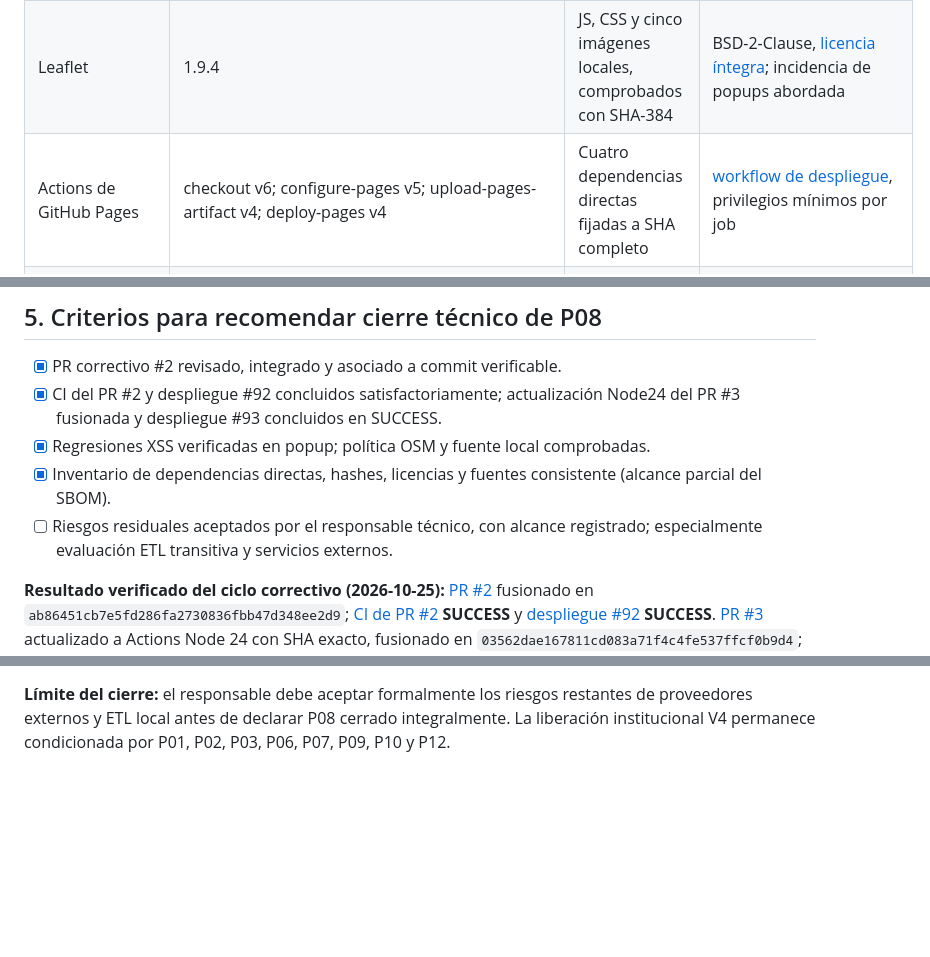
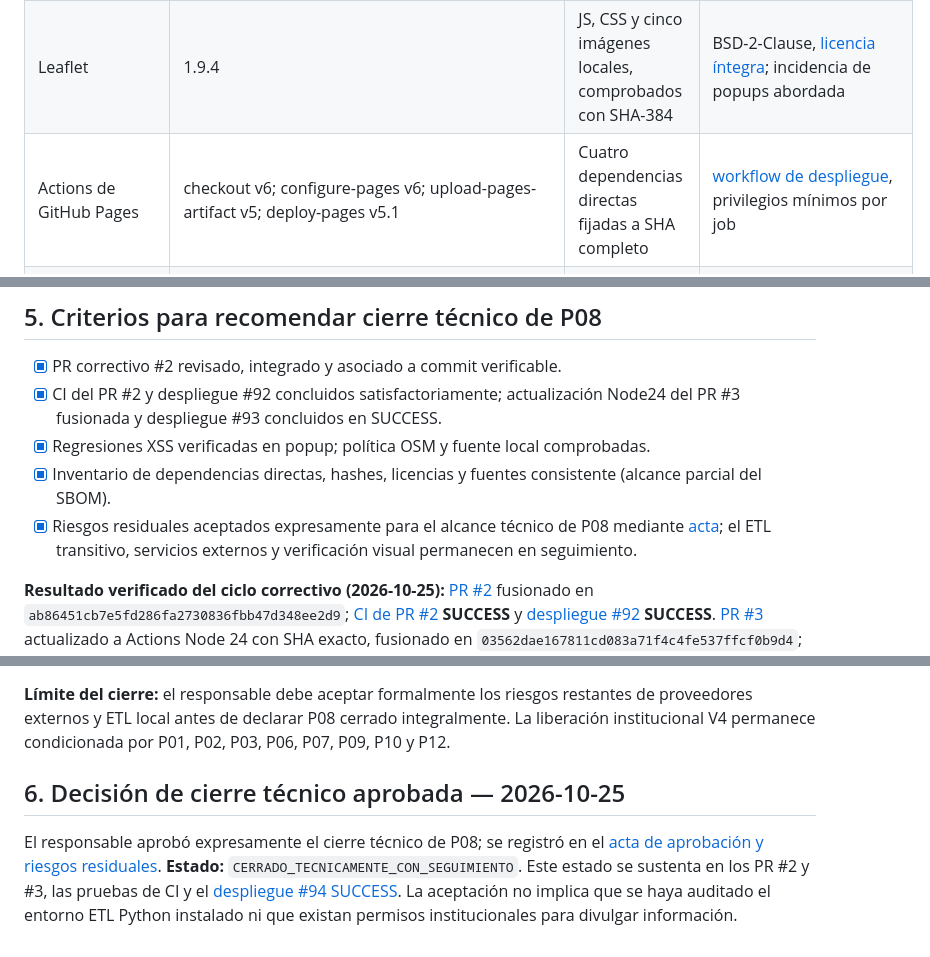
Before and after one commit to ljarias/red-piezometrica-corpocesar, a Markdown page: docs/EVALUACION_P08_SEGURIDAD.md, 3 parts joined by grey strips. GitHub-like rendering; blank space fills up the shorter version.

Commit message:
docs(P08): registrar decisión y ajustar versiones Actions Node 24

```diff
--- a/docs/EVALUACION_P08_SEGURIDAD.md
+++ b/docs/EVALUACION_P08_SEGURIDAD.md
@@ -10,7 +10,7 @@
 |---|---|---|---|
 | Chart.js | 4.4.7 | Script local compilado desde jsDelivr en cada build, SHA-384 fijo | MIT, [licencia íntegra](../licenses/Chart.js-4.4.7-MIT.txt), archivo en [SBOM](SBOM_P08.json) |
 | Leaflet | 1.9.4 | JS, CSS y cinco imágenes locales, comprobados con SHA-384 | BSD-2-Clause, [licencia íntegra](../licenses/Leaflet-1.9.4-BSD-2-Clause.txt); incidencia de popups abordada |
-| Actions de GitHub Pages | checkout v6; configure-pages v5; upload-pages-artifact v4; deploy-pages v4 | Cuatro dependencias directas fijadas a SHA completo | [workflow de despliegue](../.github/workflows/deploy-pages.yml), privilegios mínimos por job |
+| Actions de GitHub Pages | checkout v6; configure-pages v6; upload-pages-artifact v5; deploy-pages v5.1 | Cuatro dependencias directas fijadas a SHA completo | [workflow de despliegue](../.github/workflows/deploy-pages.yml), privilegios mínimos por job |
 | pandas / openpyxl | 2.2.3 / 3.1.5 | Dependencias de ETL local, **no instaladas por el flujo Pages** | `requirements.txt`, sin hashes de wheels ni transitivas bloqueadas; revisión local pendiente |
 | OpenStreetMap | `https://tile.openstreetmap.org/{z}/{x}/{y}.png` | Teselas solicitadas por navegador | atribución, referer y caché ordinaria; [política del proveedor](https://operations.osmfoundation.org/policies/tiles/) |
 | Esri, OpenTopoMap | Endpoints HTTPS de teselas | Disponibilidad y condiciones dependientes de terceros | Mostrar atribución; validar autorización/condiciones de uso antes de liberación institucional |
@@ -61,7 +61,7 @@ El [SBOM CycloneDX 1.5](SBOM_P08.json) cubre **cuatro dependencias directas y oc
 - [x] CI del PR #2 y despliegue #92 concluidos satisfactoriamente; actualización Node24 del PR #3 fusionada y despliegue #93 concluidos en SUCCESS.
 - [x] Regresiones XSS verificadas en popup; política OSM y fuente local comprobadas.
 - [x] Inventario de dependencias directas, hashes, licencias y fuentes consistente (alcance parcial del SBOM).
-- [ ] Riesgos residuales aceptados por el responsable técnico, con alcance registrado; especialmente evaluación ETL transitiva y servicios externos.
+- [x] Riesgos residuales aceptados expresamente para el alcance técnico de P08 mediante [acta](ACTA_REVISION_P08_2026-10-25.md); el ETL transitivo, servicios externos y verificación visual permanecen en seguimiento.
 
 **Resultado verificado del ciclo correctivo (2026-10-25):** [PR #2](https://github.com/ljarias/red-piezometrica-corpocesar/pull/2) fusionado en `ab86451cb7e5fd286fa2730836fbb47d348ee2d9`; [CI de PR #2](https://github.com/ljarias/red-piezometrica-corpocesar/actions/runs/40197862621) **SUCCESS** y [despliegue #92](https://github.com/ljarias/red-piezometrica-corpocesar/actions/runs/40197934789) **SUCCESS**. [PR #3](https://github.com/ljarias/red-piezometrica-corpocesar/pull/3) actualizado a Actions Node 24 con SHA exacto, fusionado en `03562dae167811cd083a71f4c4fe537ffcf0b9d4`; [CI del PR #3](https://github.com/ljarias/red-piezometrica-corpocesar/actions/runs/40198327158) **SUCCESS** y [despliegue #93](https://github.com/ljarias/red-piezometrica-corpocesar/actions/runs/40198385482) **SUCCESS**.
 
@@ -70,3 +70,7 @@ El [job #93](https://github.com/ljarias/red-piezometrica-corpocesar/actions/runs
 **Decisión técnica recomendada:** `LISTO_PARA_CIERRE_TECNICO_CONDICIONADO` de P08. No equivale a estado cerrado: el responsable del proyecto debe firmar o registrar la aceptación de riesgos residuales y el alcance del cierre en el [acta de P08](ACTA_REVISION_P08_2026-10-25.md).
 
 **Límite del cierre:** el responsable debe aceptar formalmente los riesgos restantes de proveedores externos y ETL local antes de declarar P08 cerrado integralmente. La liberación institucional V4 permanece condicionada por P01, P02, P03, P06, P07, P09, P10 y P12.
+
+## 6. Decisión de cierre técnico aprobada — 2026-10-25
+
+El responsable aprobó expresamente el cierre técnico de P08; se registró en el [acta de aprobación y riesgos residuales](ACTA_REVISION_P08_2026-10-25.md). **Estado:** `CERRADO_TECNICAMENTE_CON_SEGUIMIENTO`. Este estado se sustenta en los PR #2 y #3, las pruebas de CI y el [despliegue #94 SUCCESS](https://github.com/ljarias/red-piezometrica-corpocesar/actions/runs/40198758354). La aceptación no implica que se haya auditado el entorno ETL Python instalado ni que existan permisos institucionales para divulgar información.
```
